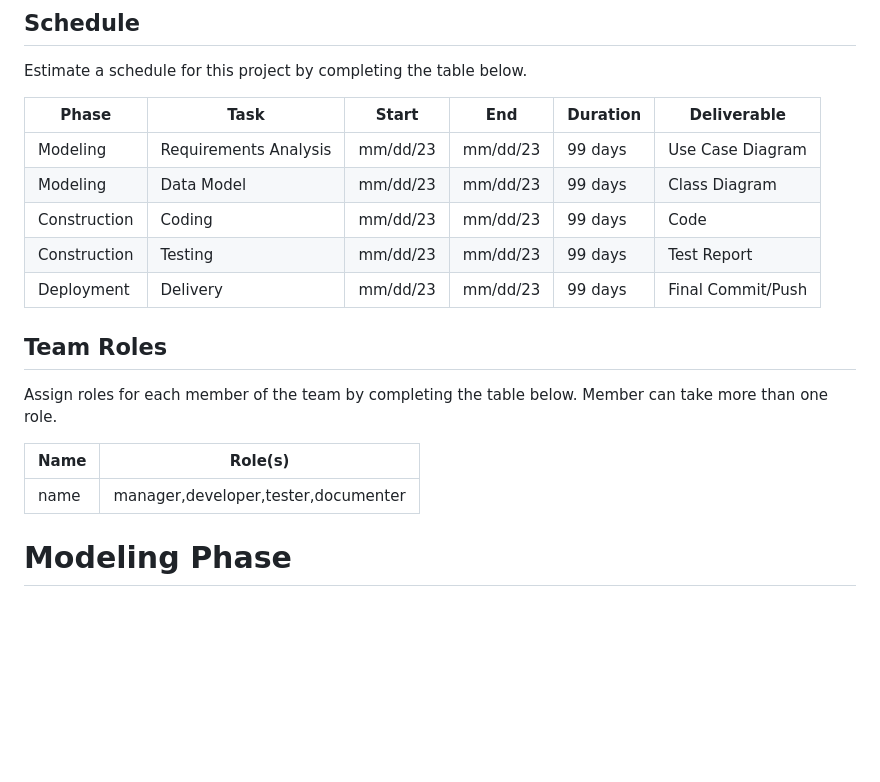
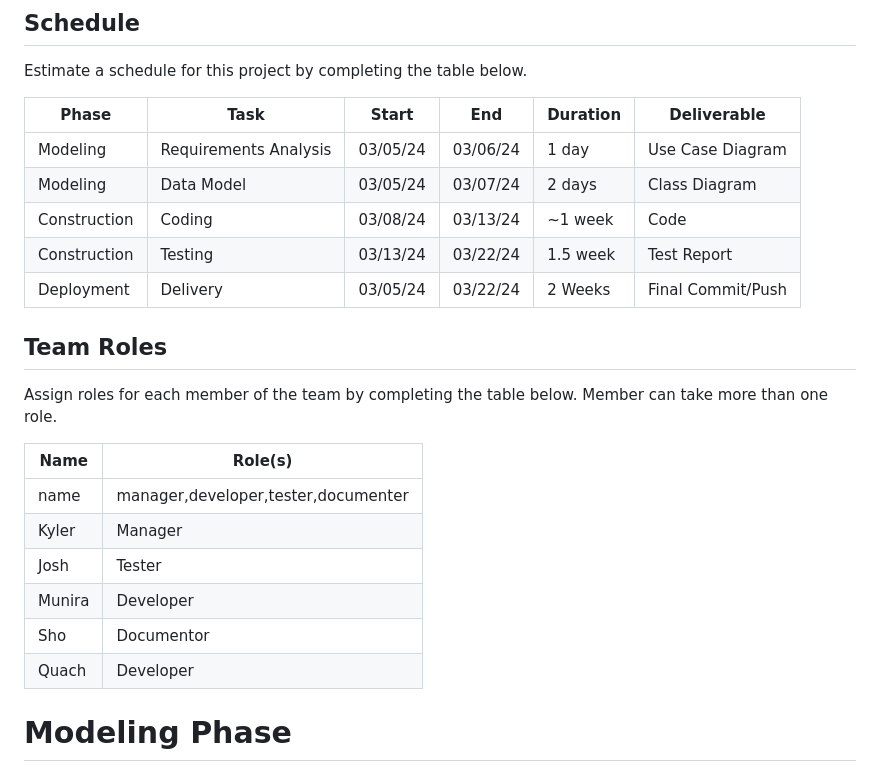
Before and after one commit to Kylertk21/SolSystems, a Markdown page: README.md, the part around the change. GitHub-like rendering; blank space fills up the shorter version.

Commit message:
Schedule and Roles

```diff
--- a/README.md
+++ b/README.md
@@ -50,11 +50,11 @@ Estimate a schedule for this project by completing the table below.
 
 |Phase|Task|Start|End|Duration|Deliverable|
 |---|---|---|---|---|---|
-|Modeling|Requirements Analysis|mm/dd/23|mm/dd/23|99 days|Use Case Diagram|
-|Modeling|Data Model|mm/dd/23|mm/dd/23|99 days|Class Diagram|
-|Construction|Coding|mm/dd/23|mm/dd/23|99 days|Code|
-|Construction|Testing|mm/dd/23|mm/dd/23|99 days|Test Report|
-|Deployment|Delivery|mm/dd/23|mm/dd/23|99 days|Final Commit/Push|
+|Modeling|Requirements Analysis|03/05/24|03/06/24| 1 day |Use Case Diagram| #Kyler
+|Modeling|Data Model|03/05/24|03/07/24| 2 days |Class Diagram| #Kyler
+|Construction|Coding|03/08/24|03/13/24| ~1 week |Code|
+|Construction|Testing|03/13/24|03/22/24| 1.5 week  |Test Report| #Josh
+|Deployment|Delivery|03/05/24|03/22/24| 2 Weeks |Final Commit/Push|
 
 ## Team Roles
 
@@ -63,6 +63,11 @@ Assign roles for each member of the team by completing the table below. Member c
 |Name|Role(s)|
 |--|--|
 |name|manager,developer,tester,documenter|
+|Kyler| Manager |
+|Josh| Tester |
+|Munira| Developer |
+|Sho| Documentor |
+|Quach| Developer |
 
 # Modeling Phase
 
```
